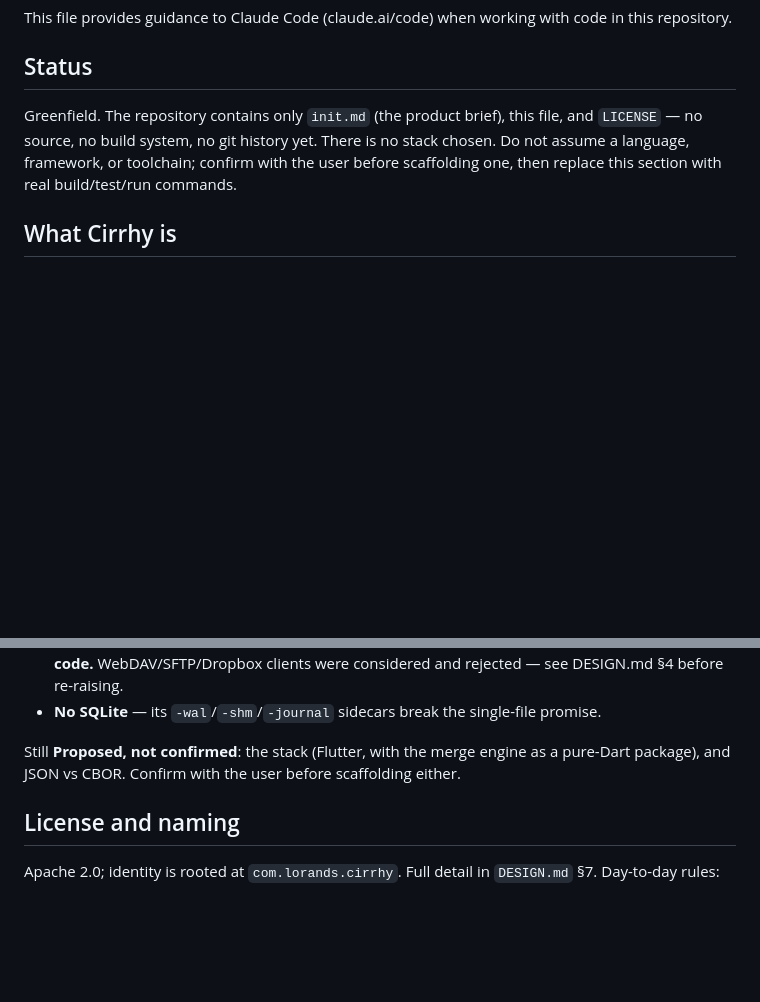
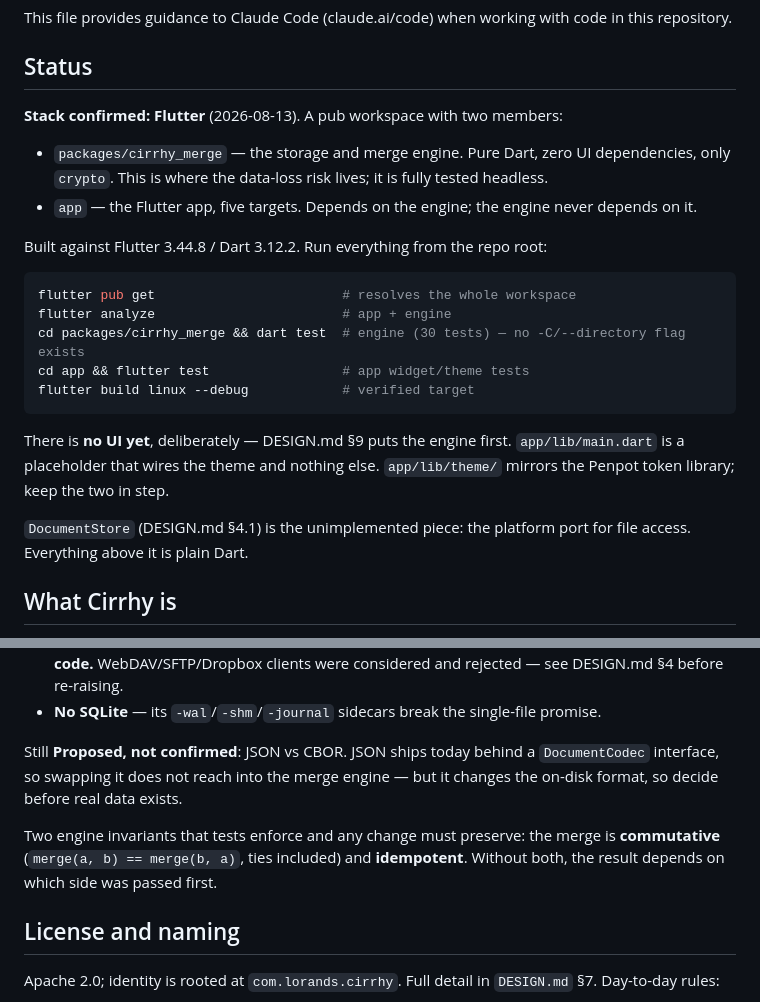
Before and after one commit to lorands/cirrhy, a Markdown page: CLAUDE.md, 2 parts joined by grey strips. GitHub-like rendering; blank space fills up the shorter version.

````diff
--- a/CLAUDE.md
+++ b/CLAUDE.md
@@ -4,7 +4,24 @@ This file provides guidance to Claude Code (claude.ai/code) when working with co
 
 ## Status
 
-Greenfield. The repository contains only `init.md` (the product brief), this file, and `LICENSE` — no source, no build system, no git history yet. There is no stack chosen. Do not assume a language, framework, or toolchain; confirm with the user before scaffolding one, then replace this section with real build/test/run commands.
+**Stack confirmed: Flutter** (2026-08-13). A pub workspace with two members:
+
+- `packages/cirrhy_merge` — the storage and merge engine. Pure Dart, zero UI dependencies, only `crypto`. This is where the data-loss risk lives; it is fully tested headless.
+- `app` — the Flutter app, five targets. Depends on the engine; the engine never depends on it.
+
+Built against Flutter 3.44.8 / Dart 3.12.2. Run everything from the repo root:
+
+```sh
+flutter pub get                        # resolves the whole workspace
+flutter analyze                        # app + engine
+cd packages/cirrhy_merge && dart test  # engine (30 tests) — no -C/--directory flag exists
+cd app && flutter test                 # app widget/theme tests
+flutter build linux --debug            # verified target
+```
+
+There is **no UI yet**, deliberately — DESIGN.md §9 puts the engine first. `app/lib/main.dart` is a placeholder that wires the theme and nothing else. `app/lib/theme/` mirrors the Penpot token library; keep the two in step.
+
+`DocumentStore` (DESIGN.md §4.1) is the unimplemented piece: the platform port for file access. Everything above it is plain Dart.
 
 ## What Cirrhy is
 
@@ -32,7 +49,9 @@ The non-negotiables it establishes, so they are visible without a second file re
 - **File access is an OS-provided file handle. Cirrhy contains no network or cloud-provider code.** WebDAV/SFTP/Dropbox clients were considered and rejected — see DESIGN.md §4 before re-raising.
 - **No SQLite** — its `-wal`/`-shm`/`-journal` sidecars break the single-file promise.
 
-Still **Proposed, not confirmed**: the stack (Flutter, with the merge engine as a pure-Dart package), and JSON vs CBOR. Confirm with the user before scaffolding either.
+Still **Proposed, not confirmed**: JSON vs CBOR. JSON ships today behind a `DocumentCodec` interface, so swapping it does not reach into the merge engine — but it changes the on-disk format, so decide before real data exists.
+
+Two engine invariants that tests enforce and any change must preserve: the merge is **commutative** (`merge(a, b) == merge(b, a)`, ties included) and **idempotent**. Without both, the result depends on which side was passed first.
 
 ## License and naming
 
````
Also changed, not shown: DESIGN.md (+12 -4 lines).
